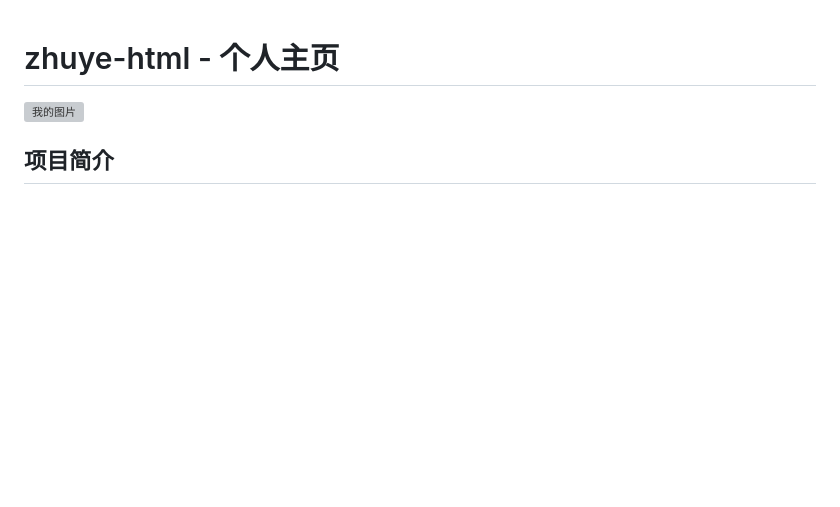
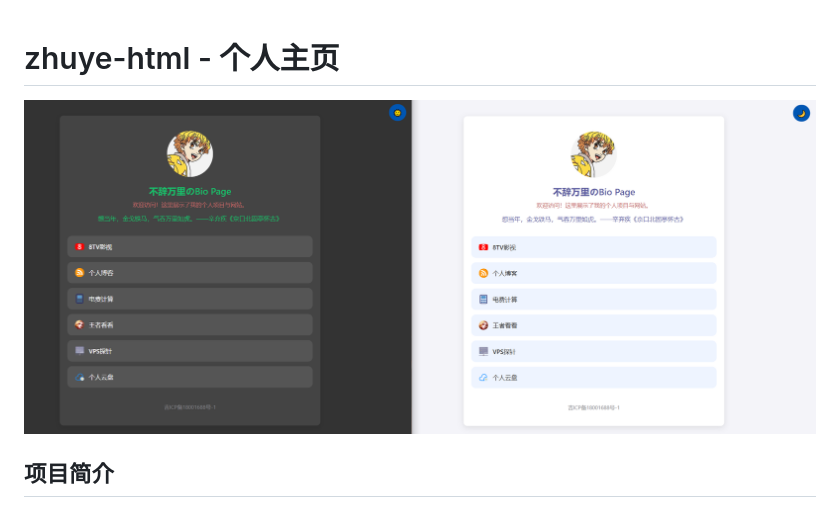
Before and after one commit to hutaoee/zhuye-html, a Markdown page: README.md, the part around the change. GitHub-like rendering; blank space fills up the shorter version; grey boxes are pictures that could not be loaded.

```diff
--- a/README.md
+++ b/README.md
@@ -1,5 +1,5 @@
 # zhuye-html - 个人主页
-![我的图片](/assets/icons/README)
+![我的图片](/assets/icons/README.png)
 
 ## 项目简介
 `zhuye-html` 是一个简洁、响应式的个人主页，支持自动适配系统的深色/浅色模式，并提供手动切换主题的功能。无论网页处于深色模式还是浅色模式，用户都可以通过页面上的按钮切换主题，且页面能够根据系统的主题设置自动进行适配。此项目可以用于展示个人信息、项目、博客、社交链接等。
```
